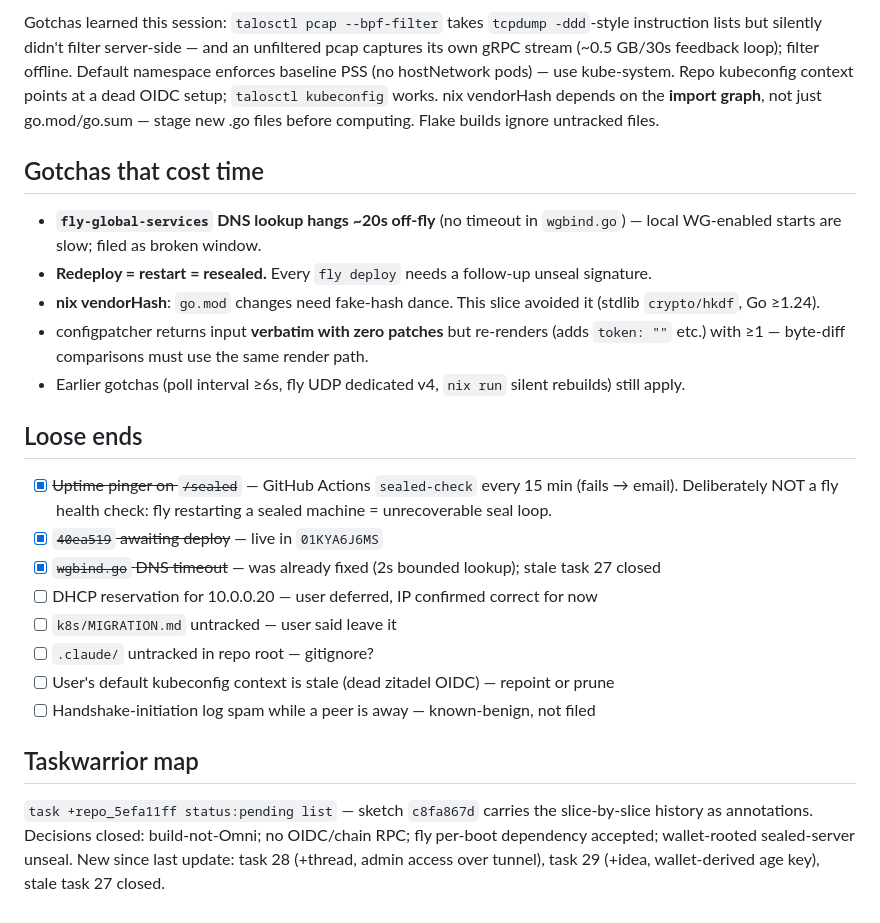
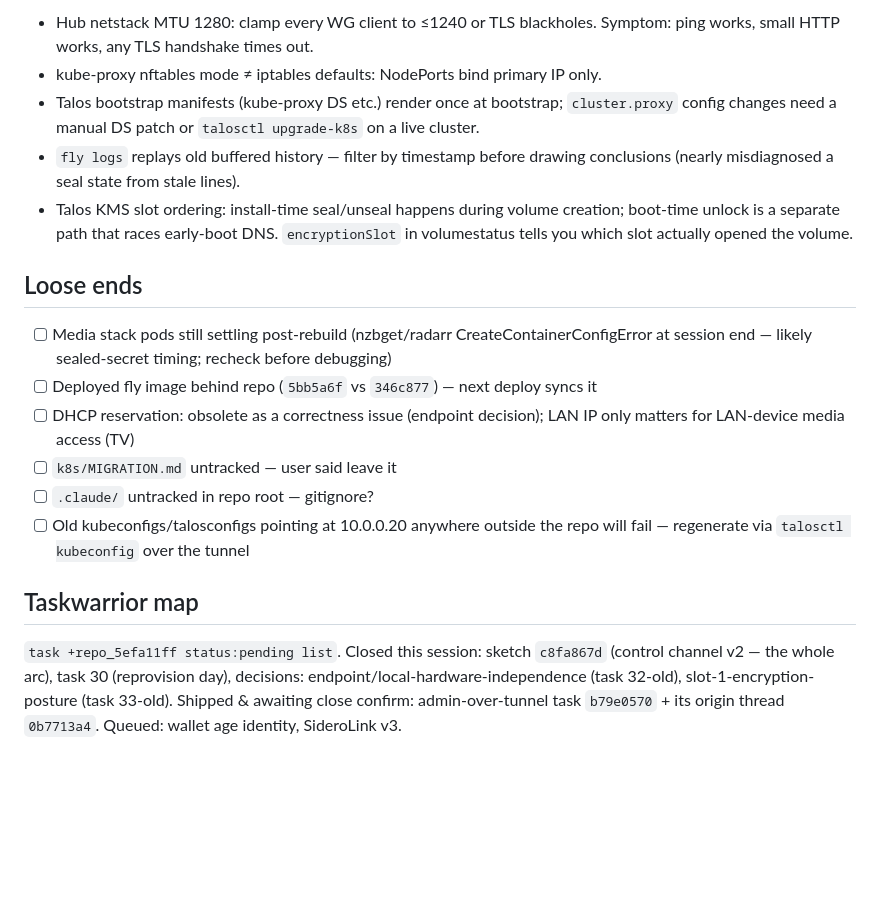
Before and after one commit to marnyg/talos-config, a Markdown page: docs/handover.md, the part around one of its changes. Drawn GitHub-style; blank space fills up the shorter version.

Commit message:
Handover: reprovision day + tunnel-native admin access

```diff
--- a/docs/handover.md
+++ b/docs/handover.md
@@ -162,32 +96,39 @@ errors now logged on change (not swallowed).
-Gotchas learned this session: `talosctl pcap --bpf-filter` takes
-`tcpdump -ddd`-style instruction lists but silently didn't filter
-server-side — and an unfiltered pcap captures its own gRPC stream
-(~0.5 GB/30s feedback loop); filter offline. Default namespace enforces
-baseline PSS (no hostNetwork pods) — use kube-system. Repo kubeconfig
-context points at a dead OIDC setup; `talosctl kubeconfig` works. nix
-vendorHash depends on the **import graph**, not just go.mod/go.sum —
-stage new .go files before computing. Flake builds ignore untracked
-files.
-
-## Gotchas that cost time
-
-- **`fly-global-services` DNS lookup hangs ~20s off-fly** (no timeout in `wgbind.go`) — local WG-enabled starts are slow; filed as broken window.
-- **Redeploy = restart = resealed.** Every `fly deploy` needs a follow-up unseal signature.
-- **nix vendorHash**: `go.mod` changes need fake-hash dance. This slice avoided it (stdlib `crypto/hkdf`, Go ≥1.24).
-- configpatcher returns input **verbatim with zero patches** but re-renders (adds `token: ""` etc.) with ≥1 — byte-diff comparisons must use the same render path.
-- Earlier gotchas (poll interval ≥6s, fly UDP dedicated v4, `nix run` silent rebuilds) still apply.
+- Hub netstack MTU 1280: clamp every WG client to ≤1240 or TLS
+  blackholes. Symptom: ping works, small HTTP works, any TLS
+  handshake times out.
+- kube-proxy nftables mode ≠ iptables defaults: NodePorts bind
+  primary IP only.
+- Talos bootstrap manifests (kube-proxy DS etc.) render once at
+  bootstrap; `cluster.proxy` config changes need a manual DS patch or
+  `talosctl upgrade-k8s` on a live cluster.
+- `fly logs` replays old buffered history — filter by timestamp
+  before drawing conclusions (nearly misdiagnosed a seal state from
+  stale lines).
+- Talos KMS slot ordering: install-time seal/unseal happens during
+  volume creation; boot-time unlock is a separate path that races
+  early-boot DNS. `encryptionSlot` in volumestatus tells you which
+  slot actually opened the volume.
 
 ## Loose ends
 
-- [x] ~~Uptime pinger on `/sealed`~~ — GitHub Actions `sealed-check` every 15 min (fails → email). Deliberately NOT a fly health check: fly restarting a sealed machine = unrecoverable seal loop.
-- [x] ~~`40ea519` awaiting deploy~~ — live in `01KYA6J6MS`
-- [x] ~~`wgbind.go` DNS timeout~~ — was already fixed (2s bounded lookup); stale task 27 closed
-- [ ] DHCP reservation for 10.0.0.20 — user deferred, IP confirmed correct for now
+- [ ] Media stack pods still settling post-rebuild (nzbget/radarr
+      CreateContainerConfigError at session end — likely sealed-secret
+      timing; recheck before debugging)
+- [ ] Deployed fly image behind repo (`5bb5a6f` vs `346c877`) — next
+      deploy syncs it
+- [ ] DHCP reservation: obsolete as a correctness issue (endpoint
+      decision); LAN IP only matters for LAN-device media access (TV)
 - [ ] `k8s/MIGRATION.md` untracked — user said leave it
 - [ ] `.claude/` untracked in repo root — gitignore?
-- [ ] User's default kubeconfig context is stale (dead zitadel OIDC) — repoint or prune
-- [ ] Handshake-initiation log spam while a peer is away — known-benign, not filed
+- [ ] Old kubeconfigs/talosconfigs pointing at 10.0.0.20 anywhere
+      outside the repo will fail — regenerate via `talosctl
+      kubeconfig` over the tunnel
 
 ## Taskwarrior map
 
-`task +repo_5efa11ff status:pending list` — sketch `c8fa867d` carries the slice-by-slice history as annotations. Decisions closed: build-not-Omni; no OIDC/chain RPC; fly per-boot dependency accepted; wallet-rooted sealed-server unseal. New since last update: task 28 (+thread, admin access over tunnel), task 29 (+idea, wallet-derived age key), stale task 27 closed.
+`task +repo_5efa11ff status:pending list`. Closed this session:
+sketch `c8fa867d` (control channel v2 — the whole arc), task 30
+(reprovision day), decisions: endpoint/local-hardware-independence
+(task 32-old), slot-1-encryption-posture (task 33-old). Shipped &
+awaiting close confirm: admin-over-tunnel task `b79e0570` + its
+origin thread `0b7713a4`. Queued: wallet age identity, SideroLink v3.
```
Also changed, not shown: other parts of docs/handover.md (+77 -143 lines).
